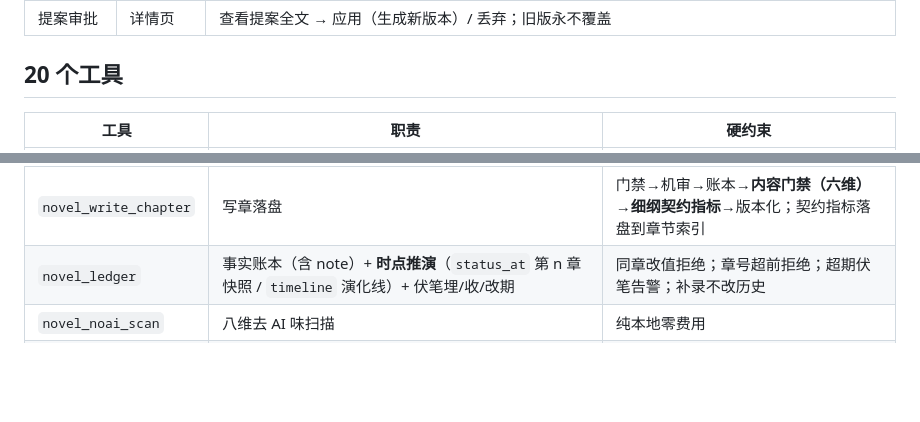
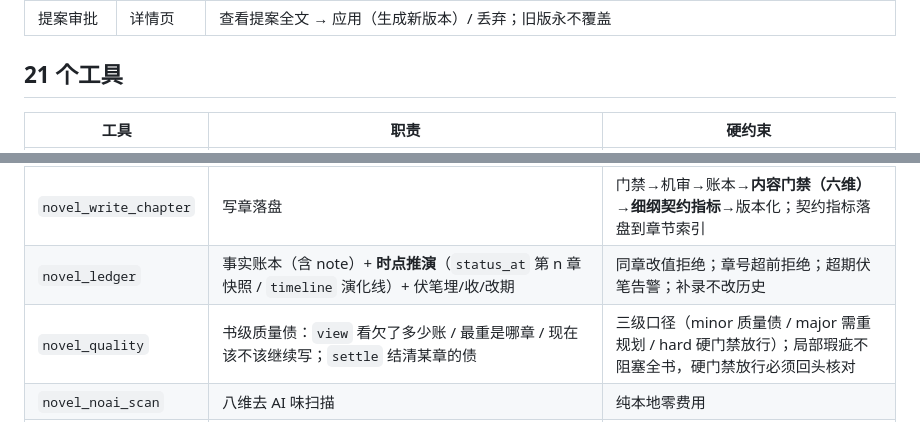
Before and after one commit to huangziyuan-general/dsh-novel-forge, a Markdown page: README.md, 2 parts joined by grey strips. Drawn GitHub-style; blank space fills up the shorter version.

Commit message:
docs: 工具数 20→21，补 novel_quality 行

```diff
--- a/README.md
+++ b/README.md
@@ -141,7 +141,7 @@ novel_project init → novel_project phase（看九阶段看板，按提示补
 | 会话疲劳与交接 | 详情页横幅 | 会话内首稿趋势退化 / 首稿均值低于其它会话 70% / 连写 ≥8 章即警示（写章进度卡带会话状态行，文案标清「首稿＝门禁驳回前的初稿」）；「创建新会话并交接」一键建新会话+归档旧会话，交接摘要自动进剪贴板，粘到新会话即可无缝续写 |
 | 提案审批 | 详情页 | 查看提案全文 → 应用（生成新版本）/ 丢弃；旧版永不覆盖 |
 
-## 20 个工具
+## 21 个工具
 
 | 工具 | 职责 | 硬约束 |
 | --- | --- | --- |
@@ -153,6 +153,7 @@ novel_project init → novel_project phase（看九阶段看板，按提示补
 | `novel_briefing` | 写前上下文包（细纲→承诺书→**场景契约**→人物卡→**语言基因卡**→账本→伏笔→世界书→上章结尾→锚段） | 一致性供给侧；按契约裁剪 cast 与世界书 |
 | `novel_write_chapter` | 写章落盘 | 门禁→机审→账本→**内容门禁（六维）**→**细纲契约指标**→版本化；契约指标落盘到章节索引 |
 | `novel_ledger` | 事实账本（含 note）+ **时点推演**（`status_at` 第 n 章快照 / `timeline` 演化线）+ 伏笔埋/收/改期 | 同章改值拒绝；章号超前拒绝；超期伏笔告警；补录不改历史 |
+| `novel_quality` | 书级质量债：`view` 看欠了多少账 / 最重是哪章 / 现在该不该继续写；`settle` 结清某章的债 | 三级口径（minor 质量债 / major 需重规划 / hard 硬门禁放行）；局部瑕疵不阻塞全书，硬门禁放行必须回头核对 |
 | `novel_noai_scan` | 八维去 AI 味扫描 | 纯本地零费用 |
 | `novel_audit` | 确定性章节审计 + 契约指标 + `continuity` 全书一致性 + `voice` 语言基因核对 + `platform` **起点/番茄/晋江/七猫/飞卢五平台审稿** + `censor` **敏感自查七类** | 机审证据；平台体检表给出可执行改法 |
 | `novel_style` | 文笔六维基线（μ±σ 带）+ **氛围光谱 12 轴**：build 建基线 / check 对照（含主导氛围漂移） | 纯本地零费用；只报数不贴标签 |
```
